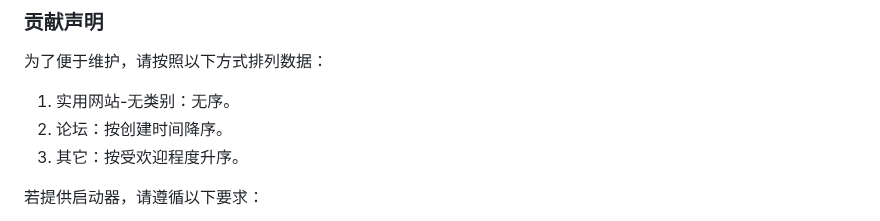
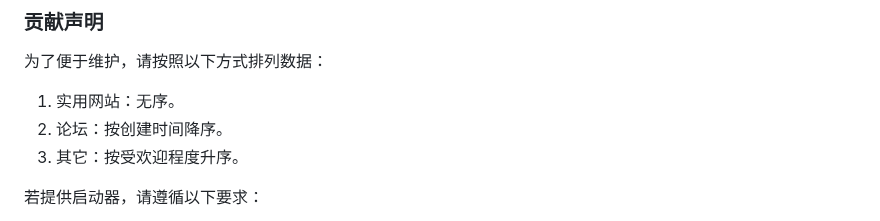
Before and after one commit to teaSummer/MCiSEE, a Markdown page: README.md, the part around the change. Drawn GitHub-style.

Commit message:
【预览版】文档修正

```diff
--- a/README.md
+++ b/README.md
@@ -112,7 +112,7 @@
 ### 贡献声明
 
 为了便于维护，请按照以下方式排列数据：
-1. 实用网站-无类别：无序。
+1. 实用网站：无序。
 2. 论坛：按创建时间降序。
 3. 其它：按受欢迎程度升序。
 
```
